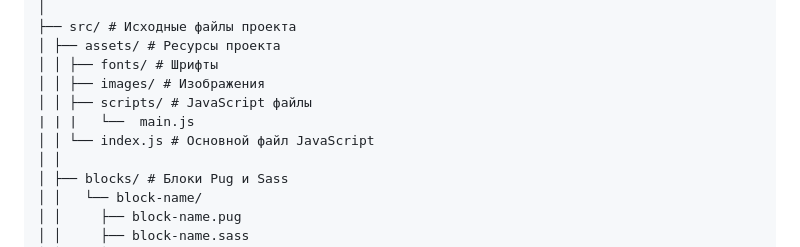
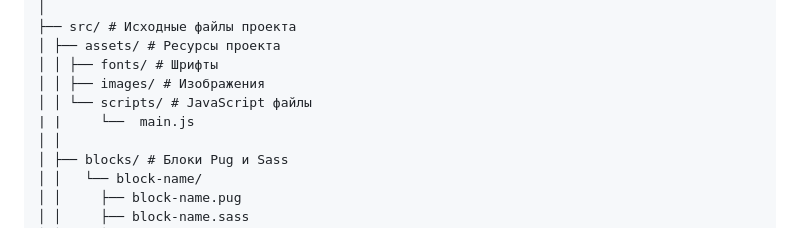
Before and after one commit to Codenerd7/gulp-from-GTP, a Markdown page: README.md, the part around the change. Rendered like a GitHub page.

Commit message:
Update README.md
README достал

```diff
--- a/README.md
+++ b/README.md
@@ -45,9 +45,8 @@ gulp-gtp/
 │ ├── assets/ # Ресурсы проекта
 │ │ ├── fonts/ # Шрифты
 │ │ ├── images/ # Изображения
-│ │ ├── scripts/ # JavaScript файлы
-| | |	└──  main.js
-│ │ └── index.js # Основной файл JavaScript
+│ │ └── scripts/ # JavaScript файлы
+| | 	└──  main.js
 │ │
 │ ├── blocks/ # Блоки Pug и Sass
 │ │   └── block-name/
```
